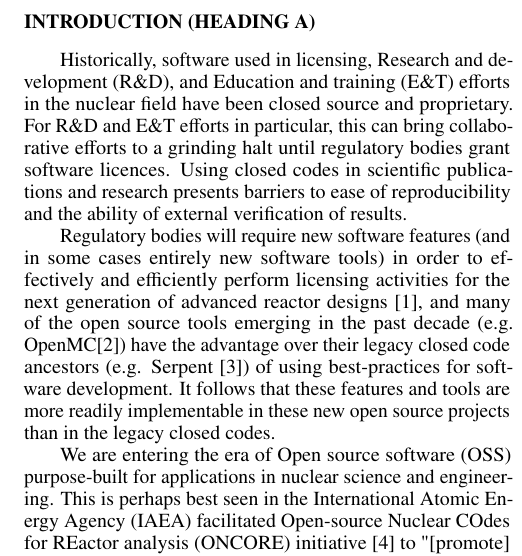
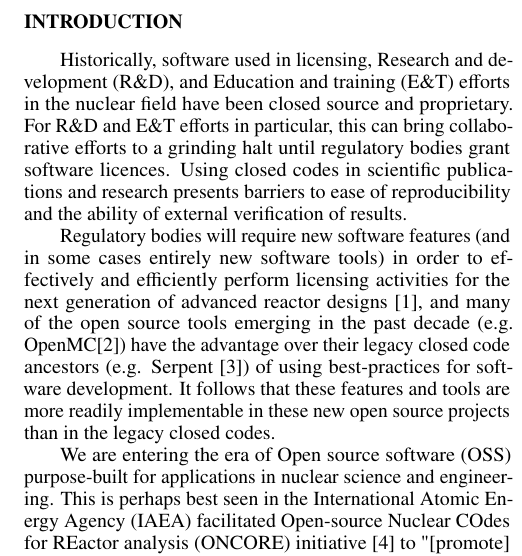
Before and after one commit to arfc/2022-yardas-student-conference, a LaTeX document (summary/summary.tex): part of one column of page 1 of 2, cut at the place of the change. Compiled offline with pdfLaTeX.

Commit message:
remove Heading A from Introduction section title

```diff
--- a/summary/summary.tex
+++ b/summary/summary.tex
@@ -27,7 +27,7 @@ actual articles, living or dead, is purely coincidental.}
 
 \begin{document}
 %%%%%%%%%%%%%%%%%%%%%%%%%%%%%%%%%%%%%%%%%%%%%%%%%%%%%%%%%%%%%%%%%%%%%%%%%%%%%%%%
-\section{Introduction (Heading A)}
+\section{Introduction}
     Historically, software used in licensing, \Gls{rnd}, and \Gls{ent} efforts in the nuclear field have been closed source and proprietary. For \Gls{rnd} and \Gls{ent} efforts in particular, this can bring collaborative efforts to a grinding halt until regulatory bodies grant software licences. Using closed codes in scientific publications and research presents barriers to ease of reproducibility and the ability of external verification of results.
 
     Regulatory bodies will require new software features (and in some cases entirely new software tools) in order to effectively and efficiently perform licensing activities for the next generation of advanced reactor designs \cite{usnrc_nonlwr_2020-1}, and many of the open source tools emerging in the past decade (e.g. OpenMC\cite{romano_openmc_2015}) have the advantage over their legacy closed code ancestors (e.g. Serpent \cite{leppanen_serpent_2014}) of using best-practices for software development. It follows that these features and tools are more readily implementable in these new open source projects than in the legacy closed codes.
```
